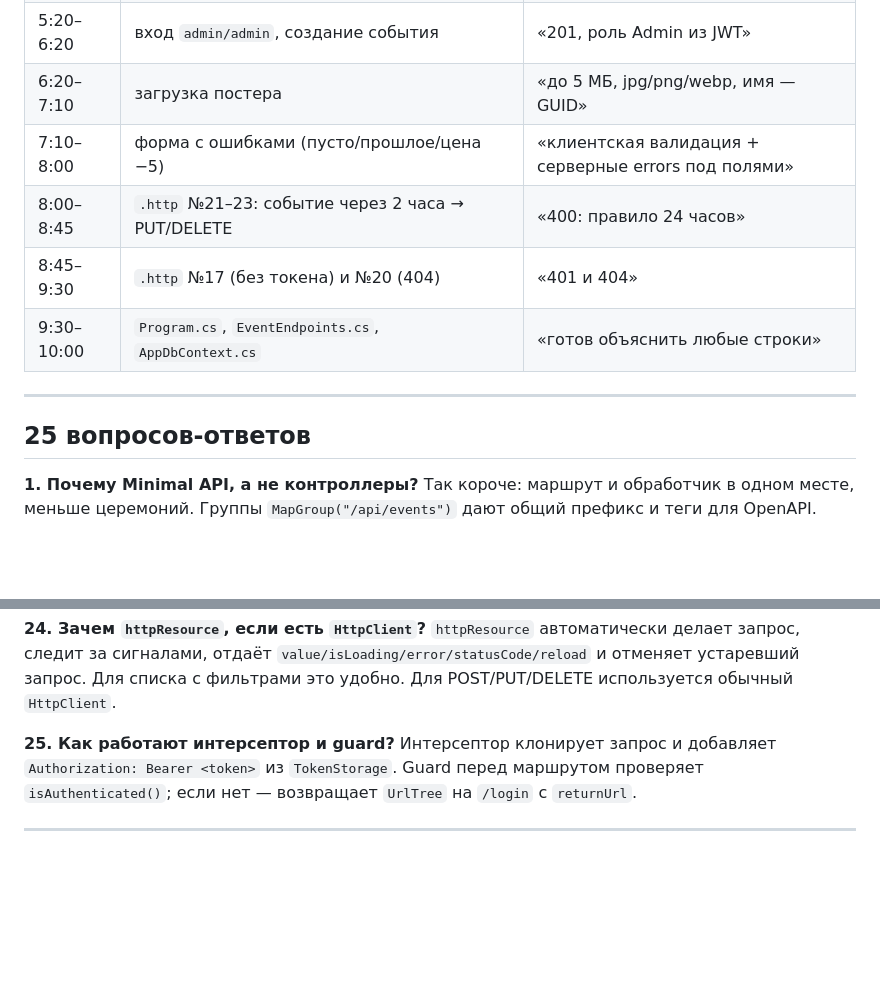
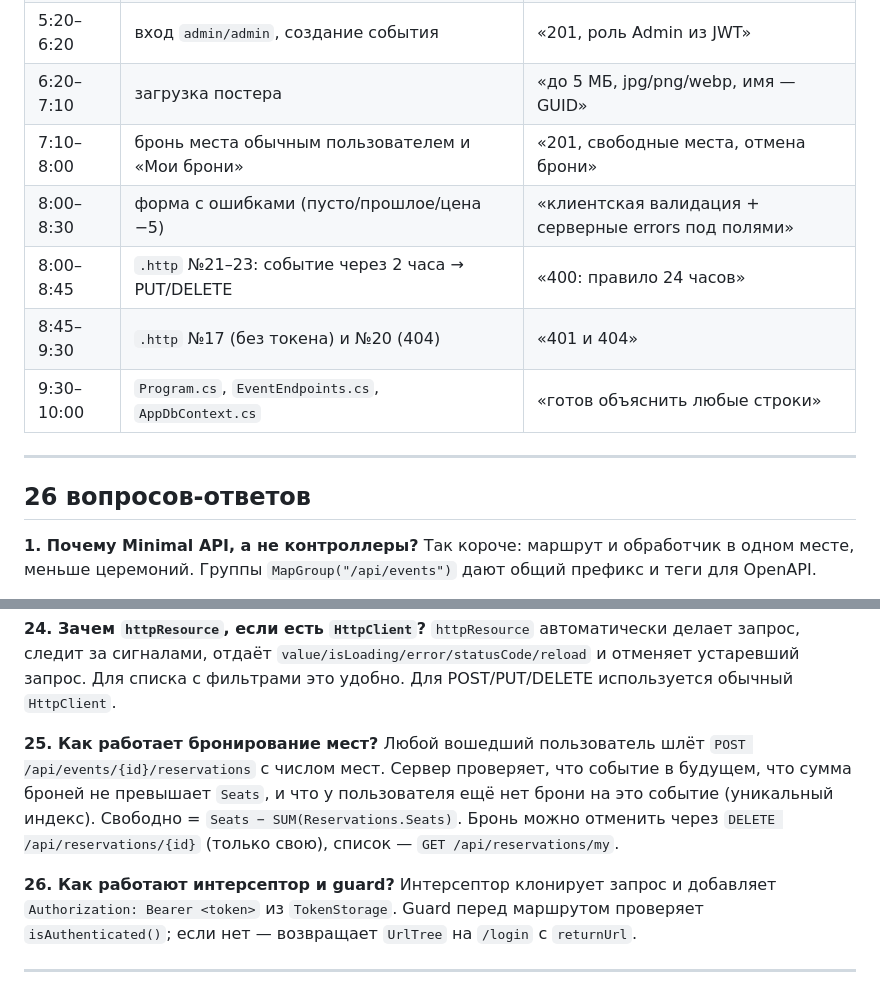
Before and after one commit to ser333go/afisha, a Markdown page: docs/code/08-defense.md, 2 parts joined by grey strips. Rendered like a GitHub page; blank space fills up the shorter version.

```diff
--- a/docs/code/08-defense.md
+++ b/docs/code/08-defense.md
@@ -12,14 +12,15 @@
 | 4:40–5:20 | `.http` №18 (PUT токеном обычного пользователя) | «403 — не администратор» |
 | 5:20–6:20 | вход `admin/admin`, создание события | «201, роль Admin из JWT» |
 | 6:20–7:10 | загрузка постера | «до 5 МБ, jpg/png/webp, имя — GUID» |
-| 7:10–8:00 | форма с ошибками (пусто/прошлое/цена −5) | «клиентская валидация + серверные errors под полями» |
+| 7:10–8:00 | бронь места обычным пользователем и «Мои брони» | «201, свободные места, отмена брони» |
+| 8:00–8:30 | форма с ошибками (пусто/прошлое/цена −5) | «клиентская валидация + серверные errors под полями» |
 | 8:00–8:45 | `.http` №21–23: событие через 2 часа → PUT/DELETE | «400: правило 24 часов» |
 | 8:45–9:30 | `.http` №17 (без токена) и №20 (404) | «401 и 404» |
 | 9:30–10:00 | `Program.cs`, `EventEndpoints.cs`, `AppDbContext.cs` | «готов объяснить любые строки» |
 
 ---
 
-## 25 вопросов-ответов
+## 26 вопросов-ответов
 
 **1. Почему Minimal API, а не контроллеры?**
 Так короче: маршрут и обработчик в одном месте, меньше церемоний. Группы
@@ -126,7 +127,14 @@ PBKDF2-HMAC-SHA256, 100 000 итераций, случайная соль 16 б
 `value/isLoading/error/statusCode/reload` и отменяет устаревший запрос. Для списка с
 фильтрами это удобно. Для POST/PUT/DELETE используется обычный `HttpClient`.
 
-**25. Как работают интерсептор и guard?**
+**25. Как работает бронирование мест?**
+Любой вошедший пользователь шлёт `POST /api/events/{id}/reservations` с числом
+мест. Сервер проверяет, что событие в будущем, что сумма броней не превышает
+`Seats`, и что у пользователя ещё нет брони на это событие (уникальный индекс).
+Свободно = `Seats − SUM(Reservations.Seats)`. Бронь можно отменить через
+`DELETE /api/reservations/{id}` (только свою), список — `GET /api/reservations/my`.
+
+**26. Как работают интерсептор и guard?**
 Интерсептор клонирует запрос и добавляет `Authorization: Bearer <token>` из
 `TokenStorage`. Guard перед маршрутом проверяет `isAuthenticated()`; если нет —
 возвращает `UrlTree` на `/login` с `returnUrl`.
```
Also changed, not shown: README.md (+37 -8 lines), docs/code/10-bookings.md (added, +191 -0 lines), docs/code/README.md (+2 -1 lines), docs/screenshots/02-event.png, docs/screenshots/03-form-errors.png, docs/screenshots/04-poster.png, docs/screenshots/05-my-bookings.png (added), 2 other files.
